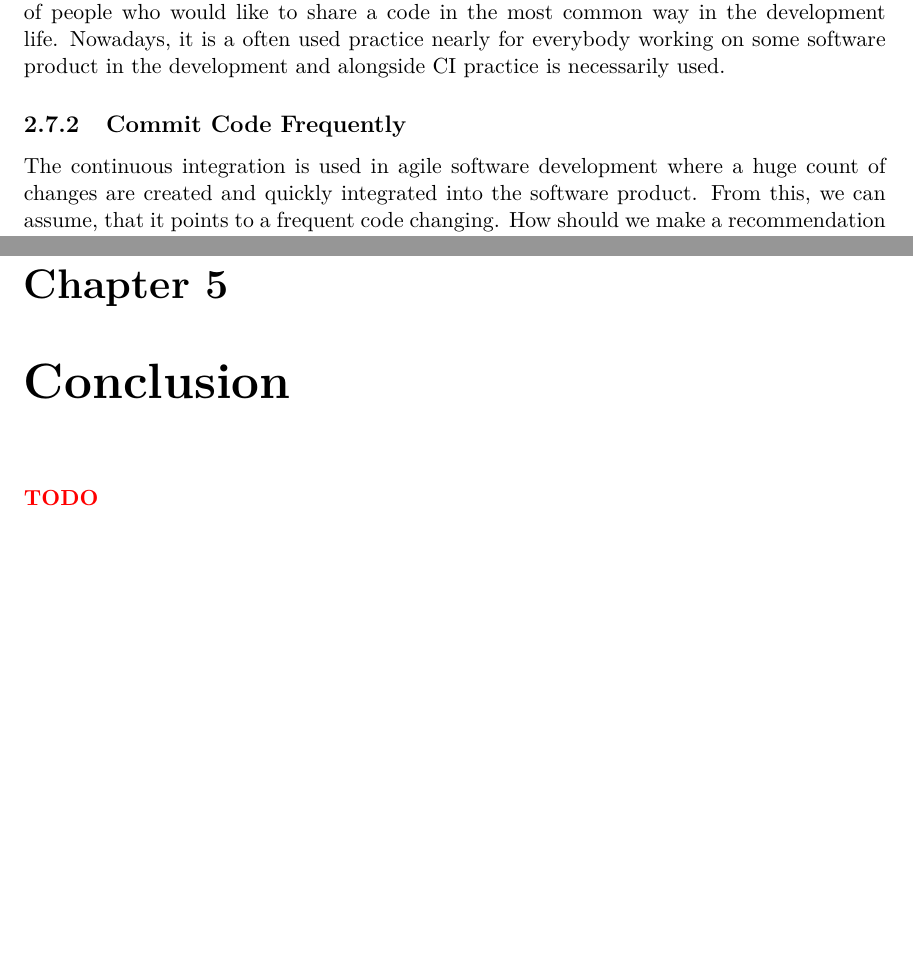
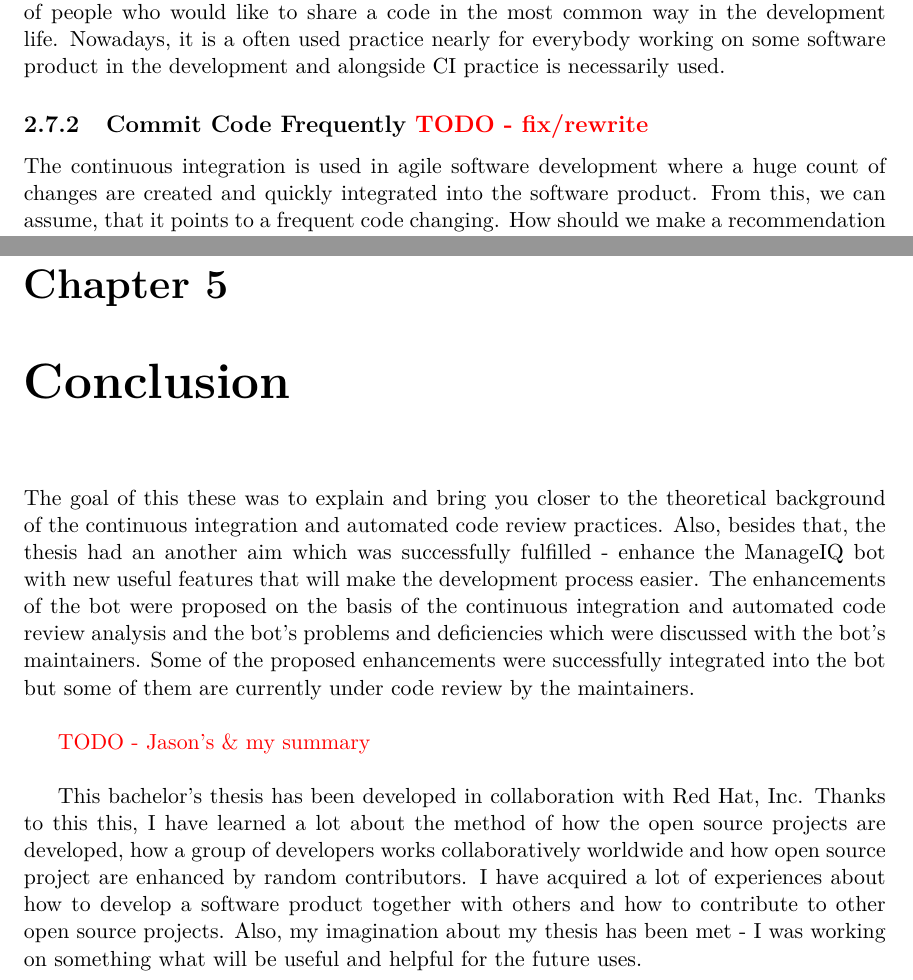
Before and after one commit to europ/VUTBR-FIT-BT, a LaTeX thesis (thesis/projekt.tex, which reads thesis/projekt-01-kapitoly-chapters.tex): two parts of pages 17 and 35 of 40, joined at a grey line, cut so that both start at the same text, the shorter picture padded with empty space. Compiled offline with pdfLaTeX.

Commit message:
Conclusion v1

```diff
--- a/thesis/projekt-01-kapitoly-chapters.tex
+++ b/thesis/projekt-01-kapitoly-chapters.tex
@@ -186,7 +186,7 @@ The continuous integration practice has become very exploited and its usage has
 
 As a fundamental requirement for the CI is a version control system where a principal repository is held. Software development project involves multiple developers constantly working and pushing code files that need to be orchestrated together to build a product \cite{CI-BP1}. Maintaining a system like this includes a lot of advantages as a source code backup, a reference on the primary mainline of the code with the latest content and a much more others. However, it is mainly used as a source for latest and clean source code of the developed project. This is a basic part of the setup for every project developed by a group of people who would like to share a code in the most common way in the development life. Nowadays, it is a often used practice nearly for everybody working on some software product in the development and alongside CI practice is necessarily used.
 
-\subsection{Commit Code Frequently}
+\subsection{Commit Code Frequently {\color{red}TODO - fix/rewrite}}
 
 The continuous integration is used in agile software development where a huge count of changes are created and quickly integrated into the software product. From this, we can assume, that it points to a frequent code changing. How should we make a recommendation about this to the developers? The essential idea of this practice is to lead the developers to the thought in which they do a little logically compact change which will be committed as fast as they can to the version control repository. A commit should have a characteristic attribute of atomicity which divides the code in two parts as before adjustment and after adjustment. Many of developers do not practice this positive hint of their work. Developers should not wait with the committing of their work after finishing a task given to them. They should commit at least once per day into the baseline and commit a logically comprehensive unit of changes. Version control repositories are based on the source code of the project sharing between developers to accelerate the development process and the developed changes inside of this invokes a CI system which will automatically integrate the change into the software product. A conclusion of this part as a recommendation to the developers may sound like \uv{commit frequently logically comprehensive commits}.
 
@@ -501,4 +501,8 @@ During the implementation process of this task, GitHub unexpectedly adapted this
 \chapter{Conclusion}
 %=====================================================================================
 
-{\color{red}\textbf{TODO}}\\
+The goal of this these was to explain and bring you closer to the theoretical background of the continuous integration and automated code review practices. Also, besides that, the thesis had an another aim which was successfully fulfilled - enhance the ManageIQ bot with new useful features that will make the development process easier. The enhancements of the bot were proposed on the basis of the continuous integration and automated code review analysis and the bot's problems and deficiencies which were discussed with the bot's maintainers. Some of the proposed enhancements were successfully integrated into the bot but some of them are currently under code review by the maintainers.\\
+
+{\color{red}TODO - Jason's \& my summary}\\
+
+This bachelor's thesis has been developed in collaboration with Red Hat, Inc. Thanks to this this, I have learned a lot about the method of how the open source projects are developed, how a group of developers works collaboratively worldwide and how open source project are enhanced by random contributors. I have acquired a lot of experiences about how to develop a software product together with others and how to contribute to other open source projects. Also, my imagination about my thesis has been met - I was working on something what will be useful and helpful for the future uses.
```
Also changed, not shown: PDF/thesis.pdf, thesis/projekt-01-kapitoly-chapters.tex (2 more changed lines), 1 other file.
